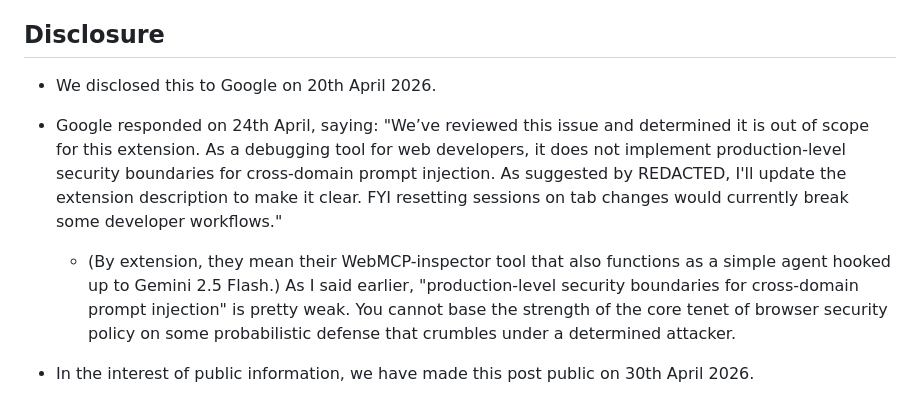
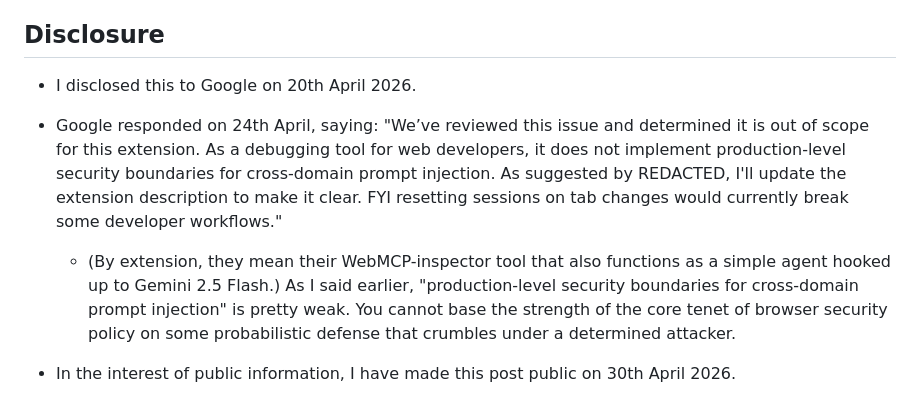
Before and after one commit to earlence-uwm/earlence-uwm.github.io, a Markdown page: posts/webmcp.md, the part around the change. Drawn GitHub-style.

Commit message:
update webmcp

```diff
--- a/posts/webmcp.md
+++ b/posts/webmcp.md
@@ -68,9 +68,9 @@ In my opinion, this isn't technically a break of same origin policy. But it brea
 
 
 ## Disclosure
-- We disclosed this to Google on 20th April 2026.
+- I disclosed this to Google on 20th April 2026.
 
 - Google responded on 24th April,  saying: "We’ve reviewed this issue and determined it is out of scope for this extension. As a debugging tool for web developers, it does not implement production-level security boundaries for cross-domain prompt injection. As suggested by REDACTED, I'll update the extension description to make it clear. FYI resetting sessions on tab changes would currently break some developer workflows."
   + (By extension, they mean their WebMCP-inspector tool that also functions as a simple agent hooked up to Gemini 2.5 Flash.) As I said earlier, "production-level security boundaries for cross-domain prompt injection" is pretty weak. You cannot base the strength of the core tenet of browser security policy on some probabilistic defense that crumbles under a determined attacker.
 
-- In the interest of public information, we have made this post public on 30th April 2026.
+- In the interest of public information, I have made this post public on 30th April 2026.
```
